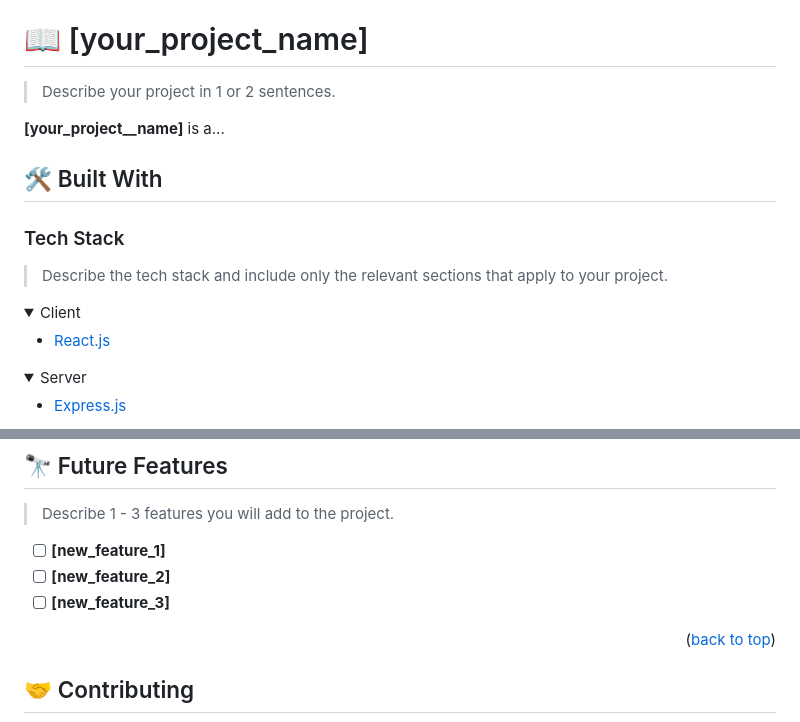
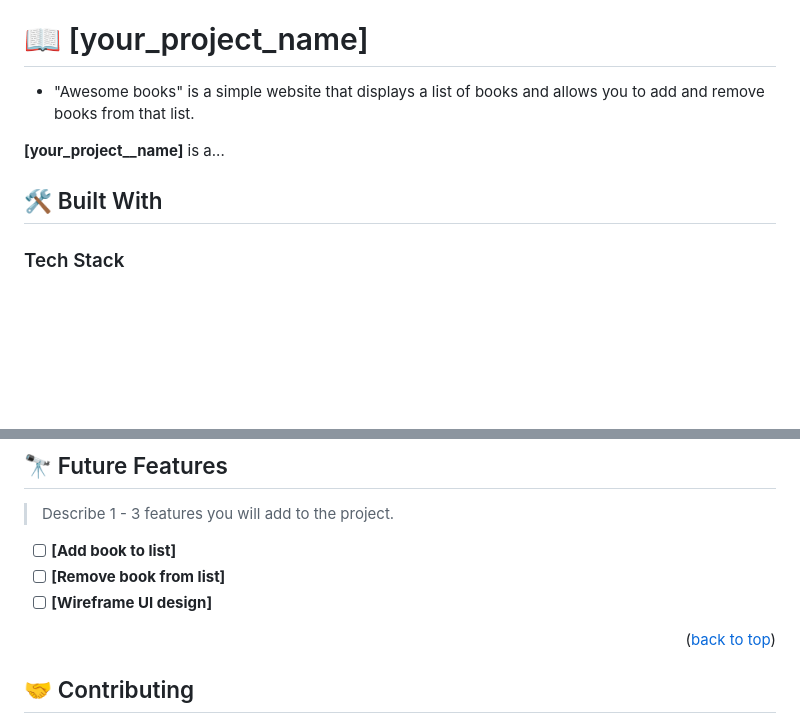
Before and after one commit to rivasbolinga/AwesomeBooks-library, a Markdown page: README.md, 2 parts joined by grey strips. Drawn GitHub-style; folded sections open; blank space fills up the shorter version.

```diff
--- a/README.md
+++ b/README.md
@@ -62,7 +62,7 @@ After you're finished please remove all the comments and instructions!
 
 # 📖 [your_project_name] <a name="about-project"></a>
 
-> Describe your project in 1 or 2 sentences.
+- "Awesome books" is a simple website that displays a list of books and allows you to add and remove books from that list.
 
 **[your_project__name]** is a...
 
@@ -70,19 +70,3 @@ After you're finished please remove all the comments and instructions!
 
 ### Tech Stack <a name="tech-stack"></a>
 
-> Describe the tech stack and include only the relevant sections that apply to your project.
-
-<details>
-  <summary>Client</summary>
-  <ul>
-    <li><a href="https://reactjs.org/">React.js</a></li>
-  </ul>
-</details>
-
-<details>
-  <summary>Server</summary>
-  <ul>
-    <li><a href="https://expressjs.com/">Express.js</a></li>
-  </ul>
-</details>
-
@@ -225,9 +173,9 @@ Example:
 
 > Describe 1 - 3 features you will add to the project.
 
-- [ ] **[new_feature_1]**
-- [ ] **[new_feature_2]**
-- [ ] **[new_feature_3]**
+- [ ] **[Add book to list]**
+- [ ] **[Remove book from list]**
+- [ ] **[Wireframe UI design]**
 
 <p align="right">(<a href="#readme-top">back to top</a>)</p>
 
```
Also changed, not shown: other parts of README.md (+36 -72 lines).
